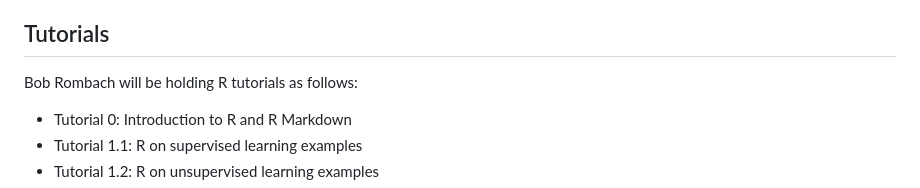
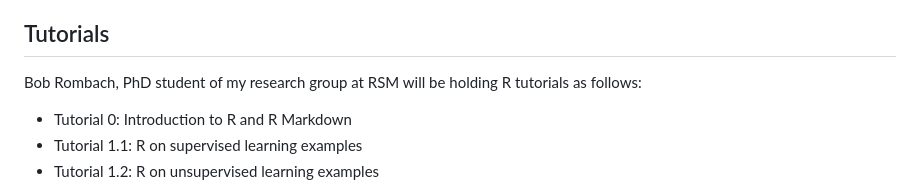
Before and after one commit to guiliberali/Learning-from-Big-Data, a Markdown page: README.md, the part around one of its changes. Drawn GitHub-style.

```diff
--- a/README.md
+++ b/README.md
@@ -42,7 +42,7 @@ In general, use textbooks or online resources to fill gaps in your skills whenev
 
 ## Tutorials
 
-Bob Rombach will be holding R tutorials as follows:
+Bob Rombach, PhD student of my research group at RSM will be holding R tutorials as follows:
 * Tutorial 0: Introduction to R and R Markdown
 * Tutorial 1.1: R on supervised learning examples
 * Tutorial 1.2: R on unsupervised learning examples
```
Also changed, not shown: other parts of README.md (+7 -7 lines).
